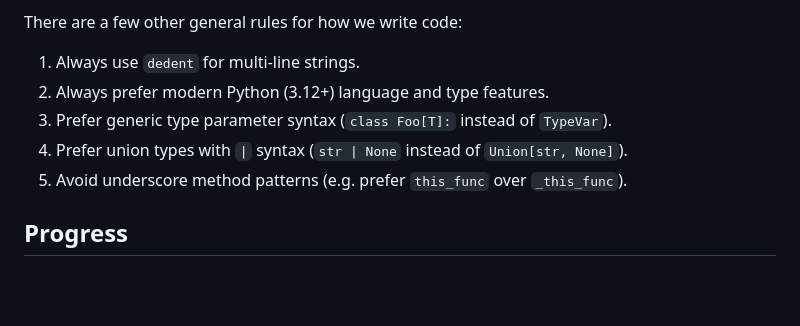
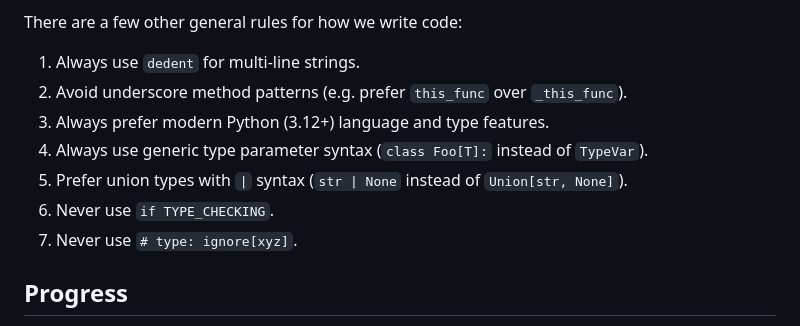
Before and after one commit to standsleeping/electric-text, a Markdown page: RULES.md, the part around the change. Rendered like a GitHub page; blank space fills up the shorter version.

Commit message:
Add rules

```diff
--- a/RULES.md
+++ b/RULES.md
@@ -152,10 +152,13 @@ We follow a strictly functional programming style:
 
 There are a few other general rules for how we write code:
 1. Always use `dedent` for multi-line strings.
-2. Always prefer modern Python (3.12+) language and type features.
-3. Prefer generic type parameter syntax (`class Foo[T]:` instead of `TypeVar`).
-4. Prefer union types with `|` syntax (`str | None` instead of `Union[str, None]`).
-5. Avoid underscore method patterns (e.g. prefer `this_func` over `_this_func`).
+2. Avoid underscore method patterns (e.g. prefer `this_func` over `_this_func`).
+3. Always prefer modern Python (3.12+) language and type features.
+4. Always use generic type parameter syntax (`class Foo[T]:` instead of `TypeVar`).
+5. Prefer union types with `|` syntax (`str | None` instead of `Union[str, None]`).
+6. Never use `if TYPE_CHECKING`.
+7. Never use `# type: ignore[xyz]`.
+
 
 ## Progress
 
```
